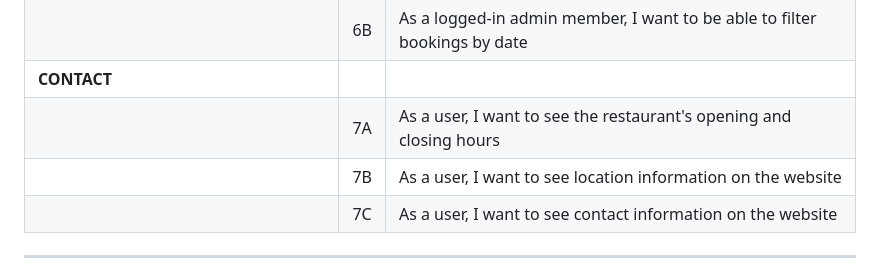
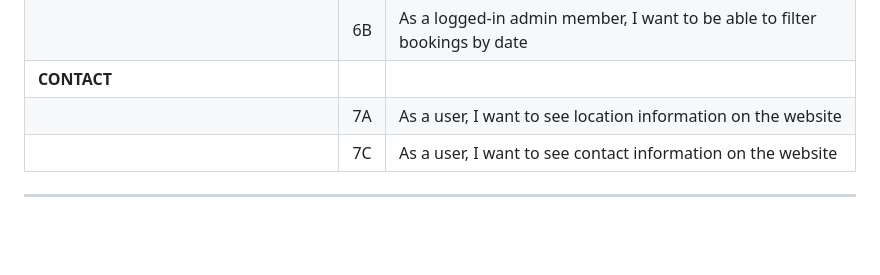
Before and after one commit to Zest-studi-o/bookzone-v2, a Markdown page: README.md, the part around the change. GitHub-like rendering; blank space fills up the shorter version.

Commit message:
Upadate user stories in README.md & TESTING.md

```diff
--- a/README.md
+++ b/README.md
@@ -83,8 +83,7 @@ Project goals:
 |                                       |6A| As a logged-in admin member, I want to see the restaurant's upcoming bookings for the current day sorted by time|
 |                                       |6B| As a logged-in admin member, I want to be able to filter bookings by date|
 |**CONTACT**                            |  ||
-|                                       |7A| As a user, I want to see the restaurant's opening and closing hours|
-|                                       |7B| As a user, I want to see location information on the website|
+|                                       |7A| As a user, I want to see location information on the website|
 |                                       |7C| As a user, I want to see contact information on the website|
 
 ---
```
